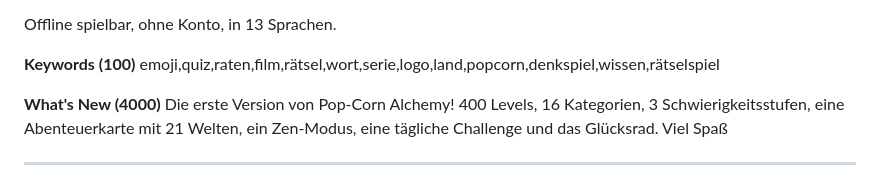
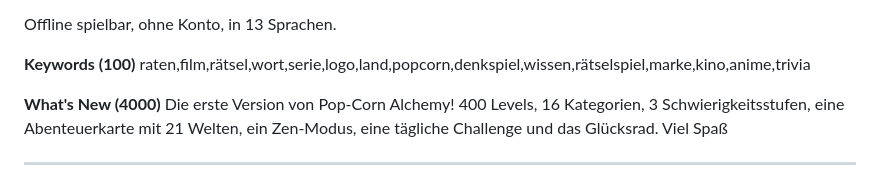
Before and after one commit to hugobsqtgames/PopCornAlchemyApp, a Markdown page: store/FICHE_APP_STORE.md, the part around the change. Rendered like a GitHub page.

Commit message:
Store listing (de): keywords without words already in the subtitle
Co-Authored-By: Claude Opus 5.5 <noreply@anthropic.com>
Claude-Session: https://claude.ai/code/session_01BLg6ohMHupyk41E3TuaGCT

```diff
--- a/store/FICHE_APP_STORE.md
+++ b/store/FICHE_APP_STORE.md
@@ -267,7 +267,7 @@ Ein Geschenk pro Tag, das Glücksrad, Serienschutz, Erinnerung an die Challenge,
 Offline spielbar, ohne Konto, in 13 Sprachen.
 
 **Keywords (100)**
-emoji,quiz,raten,film,rätsel,wort,serie,logo,land,popcorn,denkspiel,wissen,rätselspiel
+raten,film,rätsel,wort,serie,logo,land,popcorn,denkspiel,wissen,rätselspiel,marke,kino,anime,trivia
 
 **What's New (4000)**
 Die erste Version von Pop-Corn Alchemy! 400 Levels, 16 Kategorien, 3 Schwierigkeitsstufen, eine Abenteuerkarte mit 21 Welten, ein Zen-Modus, eine tägliche Challenge und das Glücksrad. Viel Spaß
```
